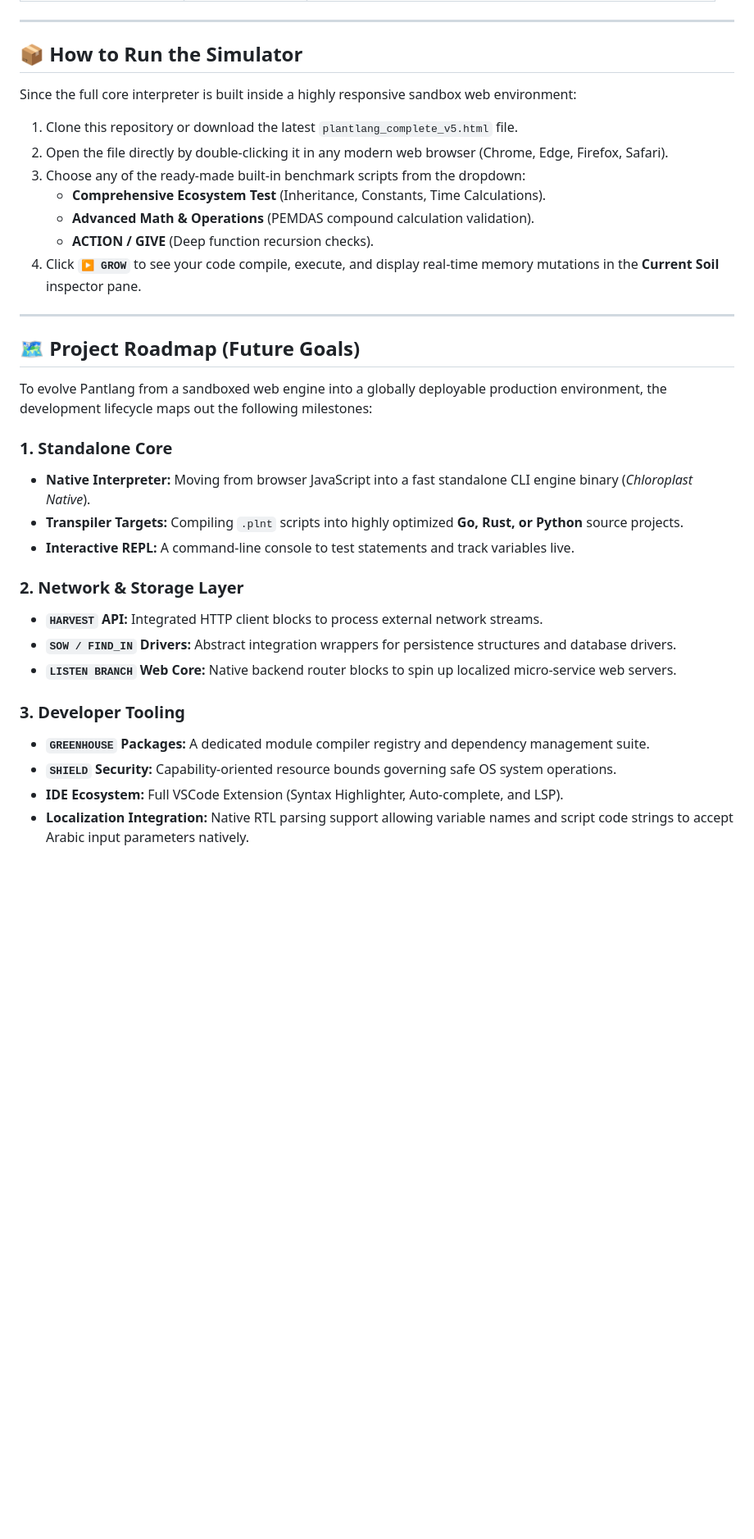
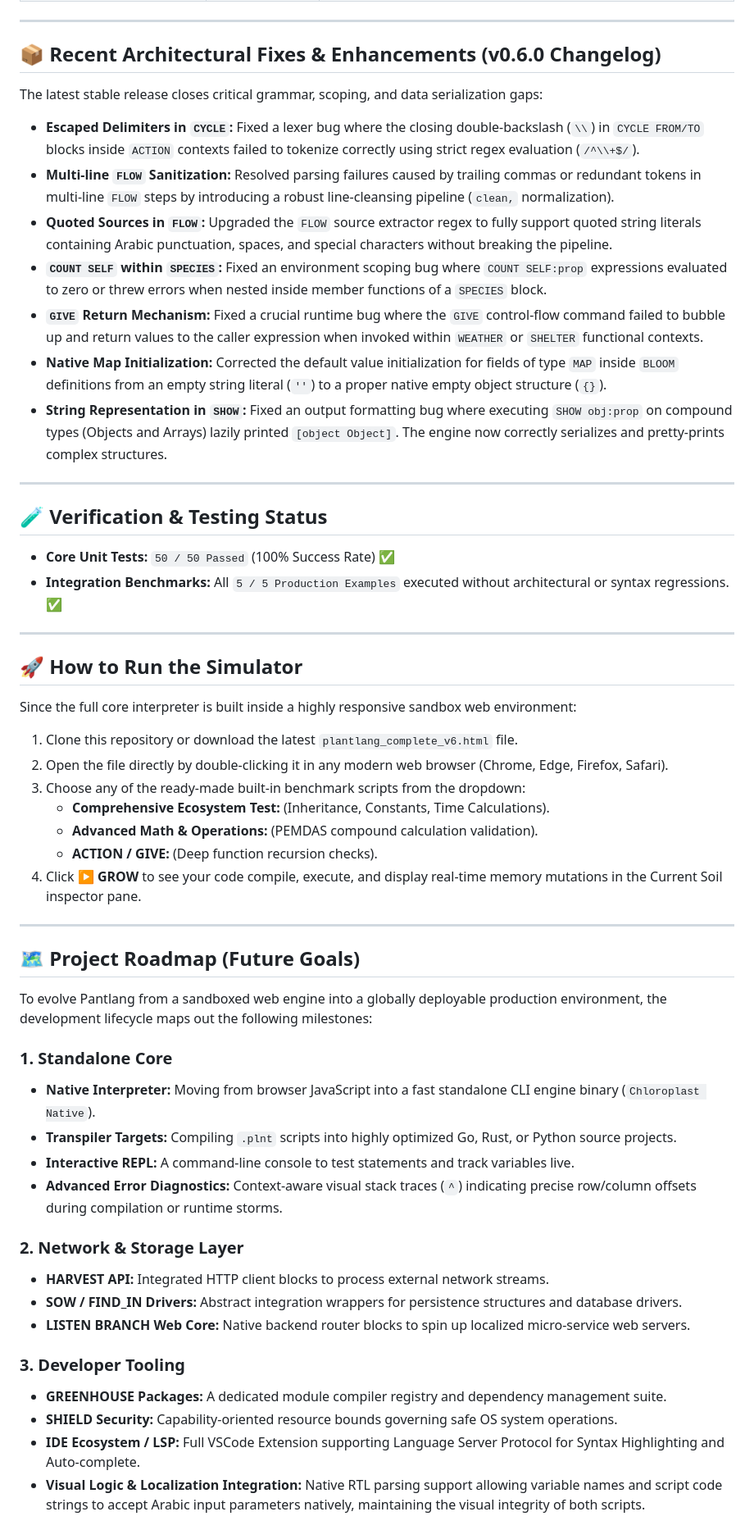
Before and after one commit to UltimateHaider/PlantLang, a Markdown page: README.md, the part around one of its changes. Shown at 82% size. GitHub-like rendering; blank space fills up the shorter version.

```diff
--- a/README.md
+++ b/README.md
@@ -46,17 +47,38 @@ The active **Chloroplast Complete** engine manages complex execution scopes incl
 
 ---
 
-## 📦 How to Run the Simulator
+## 📦 Recent Architectural Fixes & Enhancements (v0.6.0 Changelog)
+
+The latest stable release closes critical grammar, scoping, and data serialization gaps:
+
+* **Escaped Delimiters in `CYCLE`:** Fixed a lexer bug where the closing double-backslash (`\\`) in `CYCLE FROM/TO` blocks inside `ACTION` contexts failed to tokenize correctly using strict regex evaluation (`/^\\+$/`).
+* **Multi-line `FLOW` Sanitization:** Resolved parsing failures caused by trailing commas or redundant tokens in multi-line `FLOW` steps by introducing a robust line-cleansing pipeline (`clean,` normalization).
+* **Quoted Sources in `FLOW`:** Upgraded the `FLOW` source extractor regex to fully support quoted string literals containing Arabic punctuation, spaces, and special characters without breaking the pipeline.
+* **`COUNT SELF` within `SPECIES`:** Fixed an environment scoping bug where `COUNT SELF:prop` expressions evaluated to zero or threw errors when nested inside member functions of a `SPECIES` block.
+* **`GIVE` Return Mechanism:** Fixed a crucial runtime bug where the `GIVE` control-flow command failed to bubble up and return values to the caller expression when invoked within `WEATHER` or `SHELTER` functional contexts.
+* **Native Map Initialization:** Corrected the default value initialization for fields of type `MAP` inside `BLOOM` definitions from an empty string literal (`''`) to a proper native empty object structure (`{}`).
+* **String Representation in `SHOW`:** Fixed an output formatting bug where executing `SHOW obj:prop` on compound types (Objects and Arrays) lazily printed `[object Object]`. The engine now correctly serializes and pretty-prints complex structures.
+
+---
+
+## 🧪 Verification & Testing Status
+
+* **Core Unit Tests:** `50 / 50 Passed` (100% Success Rate) ✅
+* **Integration Benchmarks:** All `5 / 5 Production Examples` executed without architectural or syntax regressions. ✅
+
+---
+
+## 🚀 How to Run the Simulator
 
 Since the full core interpreter is built inside a highly responsive sandbox web environment:
 
-1. Clone this repository or download the latest `plantlang_complete_v5.html` file.
+1. Clone this repository or download the latest `plantlang_complete_v6.html` file.
 2. Open the file directly by double-clicking it in any modern web browser (Chrome, Edge, Firefox, Safari).
 3. Choose any of the ready-made built-in benchmark scripts from the dropdown:
-   * **Comprehensive Ecosystem Test** (Inheritance, Constants, Time Calculations).
-   * **Advanced Math & Operations** (PEMDAS compound calculation validation).
-   * **ACTION / GIVE** (Deep function recursion checks).
-4. Click **`▶ GROW`** to see your code compile, execute, and display real-time memory mutations in the **Current Soil** inspector pane.
+   * **Comprehensive Ecosystem Test:** (Inheritance, Constants, Time Calculations).
+   * **Advanced Math & Operations:** (PEMDAS compound calculation validation).
+   * **ACTION / GIVE:** (Deep function recursion checks).
+4. Click ▶ **GROW** to see your code compile, execute, and display real-time memory mutations in the Current Soil inspector pane.
 
 ---
 
@@ -65,17 +87,18 @@ Since the full core interpreter is built inside a highly responsive sandbox web
 To evolve Pantlang from a sandboxed web engine into a globally deployable production environment, the development lifecycle maps out the following milestones:
 
 ### 1. Standalone Core
-* **Native Interpreter:** Moving from browser JavaScript into a fast standalone CLI engine binary (*Chloroplast Native*).
-* **Transpiler Targets:** Compiling `.plnt` scripts into highly optimized **Go, Rust, or Python** source projects.
+* **Native Interpreter:** Moving from browser JavaScript into a fast standalone CLI engine binary (`Chloroplast Native`).
+* **Transpiler Targets:** Compiling `.plnt` scripts into highly optimized Go, Rust, or Python source projects.
 * **Interactive REPL:** A command-line console to test statements and track variables live.
+* **Advanced Error Diagnostics:** Context-aware visual stack traces (`^`) indicating precise row/column offsets during compilation or runtime storms.
 
 ### 2. Network & Storage Layer
-* **`HARVEST` API:** Integrated HTTP client blocks to process external network streams.
-* **`SOW / FIND_IN` Drivers:** Abstract integration wrappers for persistence structures and database drivers.
-* **`LISTEN BRANCH` Web Core:** Native backend router blocks to spin up localized micro-service web servers.
+* **HARVEST API:** Integrated HTTP client blocks to process external network streams.
+* **SOW / FIND_IN Drivers:** Abstract integration wrappers for persistence structures and database drivers.
+* **LISTEN BRANCH Web Core:** Native backend router blocks to spin up localized micro-service web servers.
 
 ### 3. Developer Tooling
-* **`GREENHOUSE` Packages:** A dedicated module compiler registry and dependency management suite.
-* **`SHIELD` Security:** Capability-oriented resource bounds governing safe OS system operations.
-* **IDE Ecosystem:** Full VSCode Extension (Syntax Highlighter, Auto-complete, and LSP).
-* **Localization Integration:** Native RTL parsing support allowing variable names and script code strings to accept Arabic input parameters natively.
+* **GREENHOUSE Packages:** A dedicated module compiler registry and dependency management suite.
+* **SHIELD Security:** Capability-oriented resource bounds governing safe OS system operations.
+* **IDE Ecosystem / LSP:** Full VSCode Extension supporting Language Server Protocol for Syntax Highlighting and Auto-complete.
+* **Visual Logic & Localization Integration:** Native RTL parsing support allowing variable names and script code strings to accept Arabic input parameters natively, maintaining the visual integrity of both scripts.
```
Also changed, not shown: other parts of README.md (+25 -24 lines).
